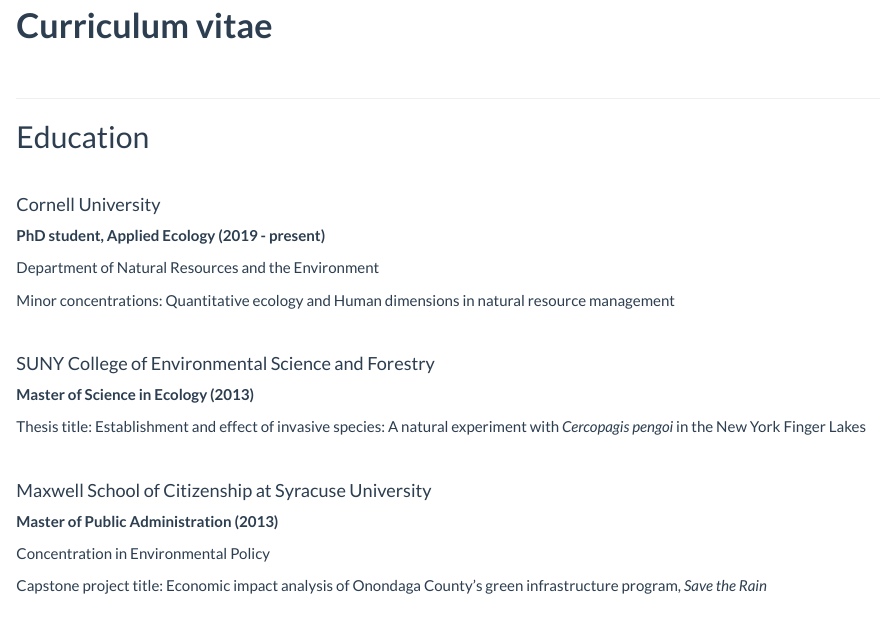
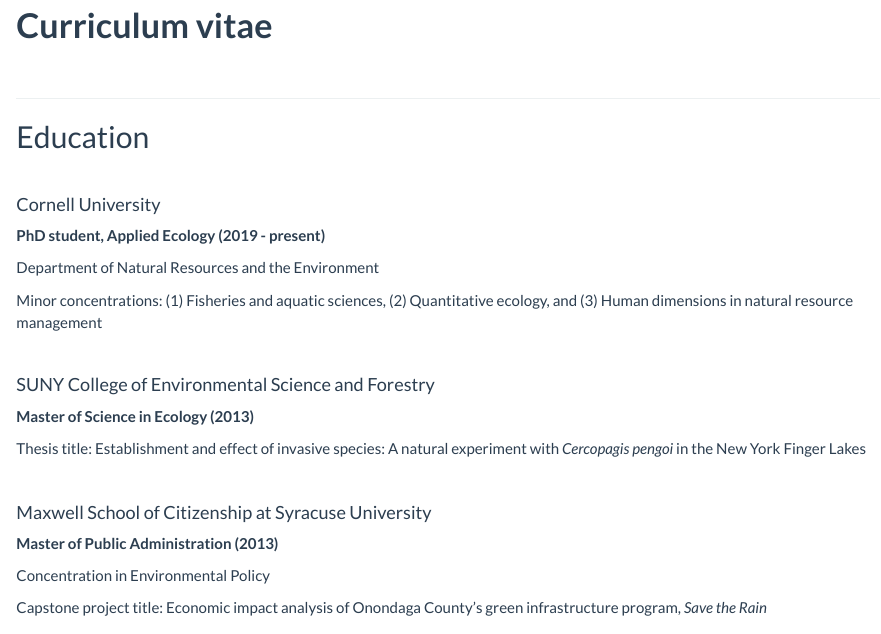
Before and after one commit to sfigary/website, an R Markdown document (CV.Rmd): the page in a window 1100 px wide, from 110 px down. The pictures show the output file CV.html that the author committed with the source, opened offline; library style sheets and scripts come from the installed R packages.

Commit message:
Updated minors

```diff
--- a/CV.Rmd
+++ b/CV.Rmd
@@ -25,7 +25,7 @@
 
 Department of Natural Resources and the Environment
 
-Minor concentrations: Quantitative ecology and Human dimensions in natural resource management
+Minor concentrations: (1) Fisheries and aquatic sciences, (2) Quantitative ecology, and (3) Human dimensions in natural resource management
 
 <br>
 
```
Also changed, not shown: CV.html.
